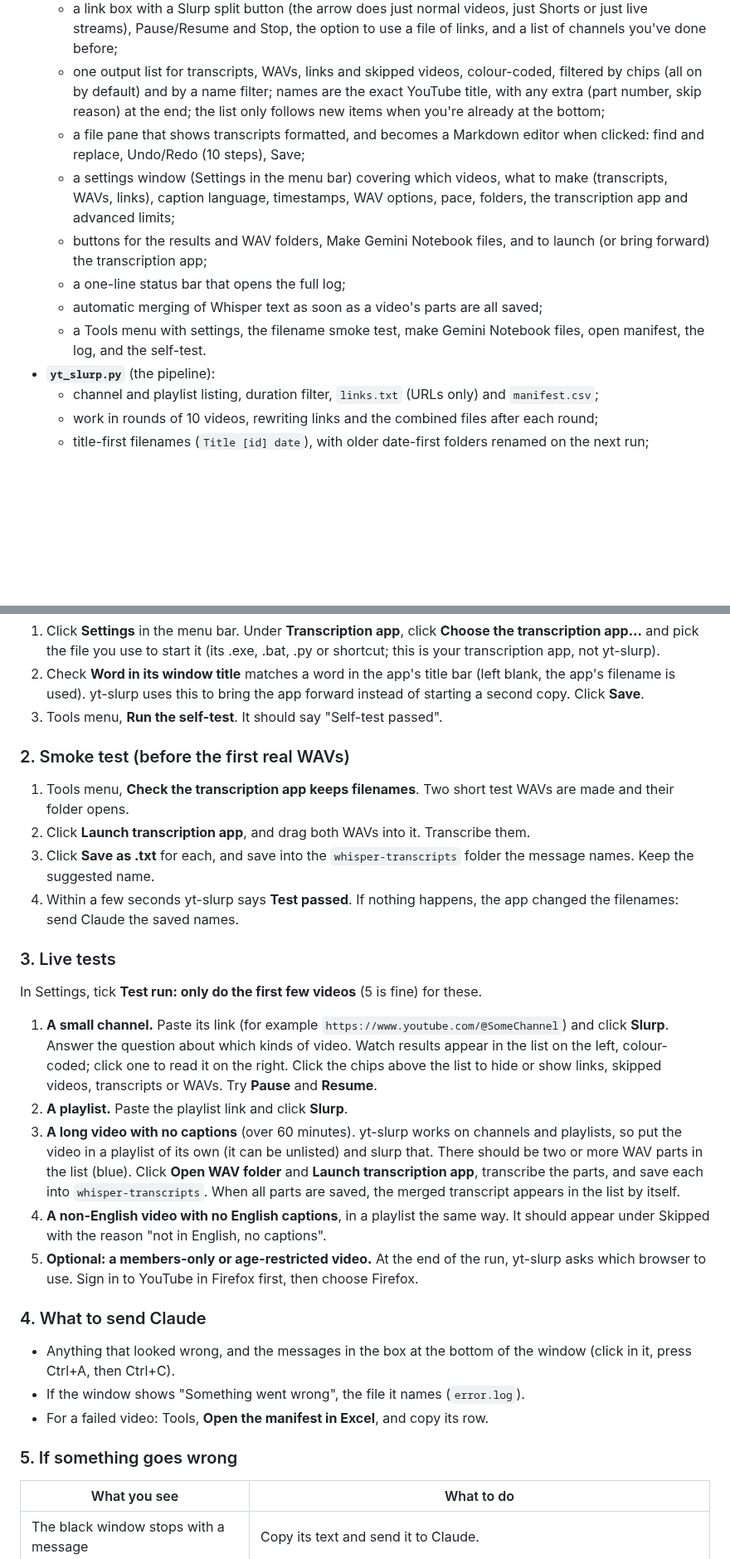
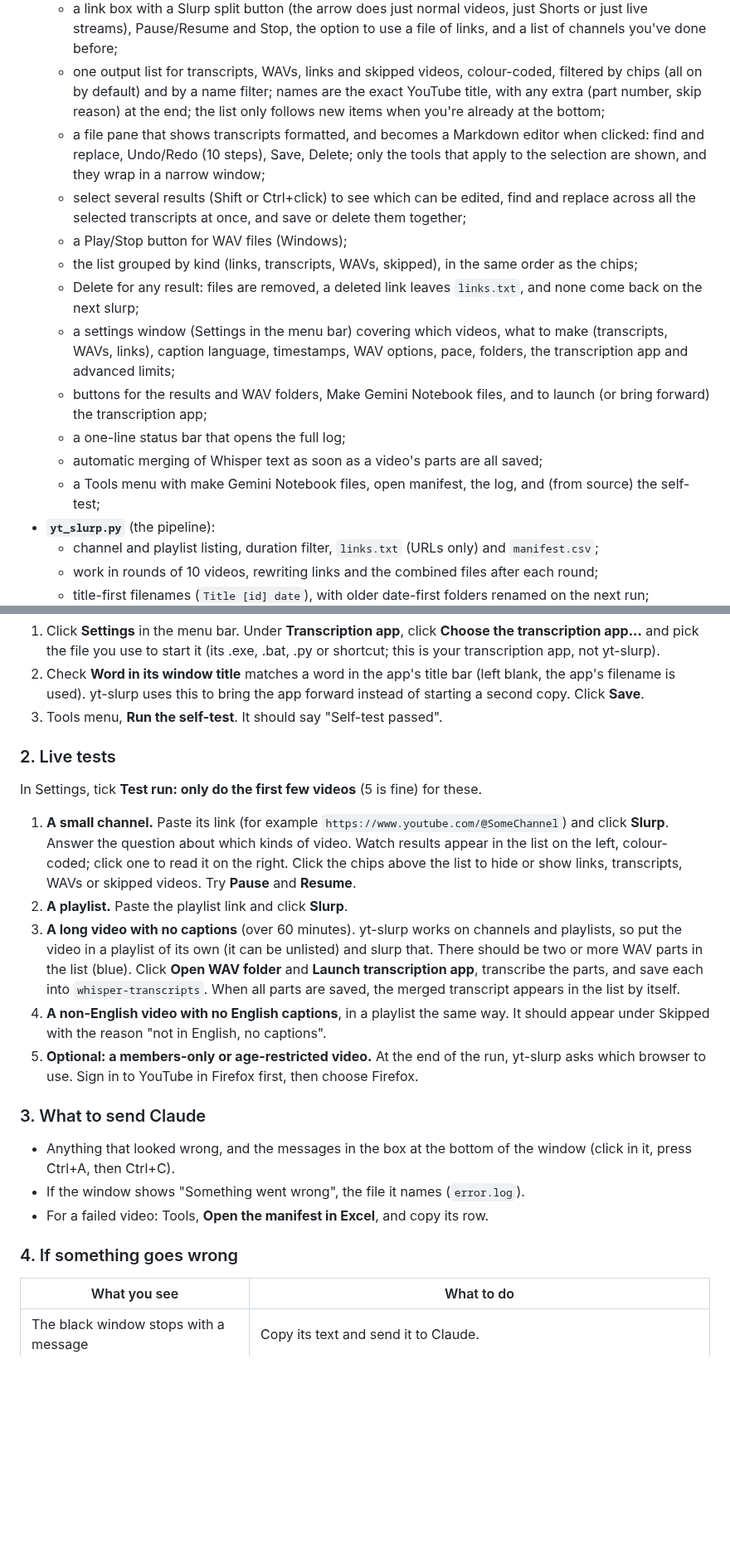
Before and after one commit to aidanashby/yt-slurp, a Markdown page: STATUS.md, 2 parts joined by grey strips. Shown at 83% size. GitHub-like rendering; blank space fills up the shorter version.

```diff
--- a/STATUS.md
+++ b/STATUS.md
@@ -16,12 +16,16 @@ yt-slurp 0.2.0 is released as a single self-contained `yt-slurp.exe` on GitHub's
 - **`yt_slurp_gui.py`** (the window, Tkinter, styled after the Whisper Transcriber app, with a red tongue icon):
   - a link box with a Slurp split button (the arrow does just normal videos, just Shorts or just live streams), Pause/Resume and Stop, the option to use a file of links, and a list of channels you've done before;
   - one output list for transcripts, WAVs, links and skipped videos, colour-coded, filtered by chips (all on by default) and by a name filter; names are the exact YouTube title, with any extra (part number, skip reason) at the end; the list only follows new items when you're already at the bottom;
-  - a file pane that shows transcripts formatted, and becomes a Markdown editor when clicked: find and replace, Undo/Redo (10 steps), Save;
+  - a file pane that shows transcripts formatted, and becomes a Markdown editor when clicked: find and replace, Undo/Redo (10 steps), Save, Delete; only the tools that apply to the selection are shown, and they wrap in a narrow window;
+  - select several results (Shift or Ctrl+click) to see which can be edited, find and replace across all the selected transcripts at once, and save or delete them together;
+  - a Play/Stop button for WAV files (Windows);
+  - the list grouped by kind (links, transcripts, WAVs, skipped), in the same order as the chips;
+  - Delete for any result: files are removed, a deleted link leaves `links.txt`, and none come back on the next slurp;
   - a settings window (Settings in the menu bar) covering which videos, what to make (transcripts, WAVs, links), caption language, timestamps, WAV options, pace, folders, the transcription app and advanced limits;
   - buttons for the results and WAV folders, Make Gemini Notebook files, and to launch (or bring forward) the transcription app;
   - a one-line status bar that opens the full log;
   - automatic merging of Whisper text as soon as a video's parts are all saved;
-  - a Tools menu with settings, the filename smoke test, make Gemini Notebook files, open manifest, the log, and the self-test.
+  - a Tools menu with make Gemini Notebook files, open manifest, the log, and (from source) the self-test;
 - **`yt_slurp.py`** (the pipeline):
   - channel and playlist listing, duration filter, `links.txt` (URLs only) and `manifest.csv`;
   - work in rounds of 10 videos, rewriting links and the combined files after each round;
@@ -71,30 +75,23 @@ yt-slurp 0.2.0 is released as a single self-contained `yt-slurp.exe` on GitHub's
 2. Check **Word in its window title** matches a word in the app's title bar (left blank, the app's filename is used). yt-slurp uses this to bring the app forward instead of starting a second copy. Click **Save**.
 3. Tools menu, **Run the self-test**. It should say "Self-test passed".
 
-### 2. Smoke test (before the first real WAVs)
-
-1. Tools menu, **Check the transcription app keeps filenames**. Two short test WAVs are made and their folder opens.
-2. Click **Launch transcription app**, and drag both WAVs into it. Transcribe them.
-3. Click **Save as .txt** for each, and save into the `whisper-transcripts` folder the message names. Keep the suggested name.
-4. Within a few seconds yt-slurp says **Test passed**. If nothing happens, the app changed the filenames: send Claude the saved names.
-
-### 3. Live tests
+### 2. Live tests
 
 In Settings, tick **Test run: only do the first few videos** (5 is fine) for these.
 
-1. **A small channel.** Paste its link (for example `https://www.youtube.com/@SomeChannel`) and click **Slurp**. Answer the question about which kinds of video. Watch results appear in the list on the left, colour-coded; click one to read it on the right. Click the chips above the list to hide or show links, skipped videos, transcripts or WAVs. Try **Pause** and **Resume**.
+1. **A small channel.** Paste its link (for example `https://www.youtube.com/@SomeChannel`) and click **Slurp**. Answer the question about which kinds of video. Watch results appear in the list on the left, colour-coded; click one to read it on the right. Click the chips above the list to hide or show links, transcripts, WAVs or skipped videos. Try **Pause** and **Resume**.
 2. **A playlist.** Paste the playlist link and click **Slurp**.
 3. **A long video with no captions** (over 60 minutes). yt-slurp works on channels and playlists, so put the video in a playlist of its own (it can be unlisted) and slurp that. There should be two or more WAV parts in the list (blue). Click **Open WAV folder** and **Launch transcription app**, transcribe the parts, and save each into `whisper-transcripts`. When all parts are saved, the merged transcript appears in the list by itself.
 4. **A non-English video with no English captions**, in a playlist the same way. It should appear under Skipped with the reason "not in English, no captions".
 5. **Optional: a members-only or age-restricted video.** At the end of the run, yt-slurp asks which browser to use. Sign in to YouTube in Firefox first, then choose Firefox.
 
-### 4. What to send Claude
+### 3. What to send Claude
 
 - Anything that looked wrong, and the messages in the box at the bottom of the window (click in it, press Ctrl+A, then Ctrl+C).
 - If the window shows "Something went wrong", the file it names (`error.log`).
 - For a failed video: Tools, **Open the manifest in Excel**, and copy its row.
 
-### 5. If something goes wrong
+### 4. If something goes wrong
 
 | What you see | What to do |
 |---|---|
```
Also changed, not shown: other parts of STATUS.md (+3 -7 lines), CHANGELOG.md (+15 -0 lines), README.md (+9 -4 lines), docs/screenshot.png, 4 other files.
